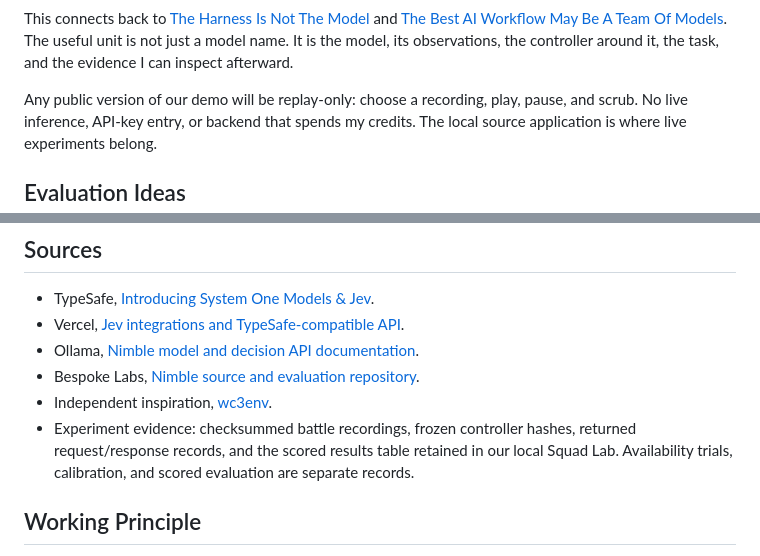
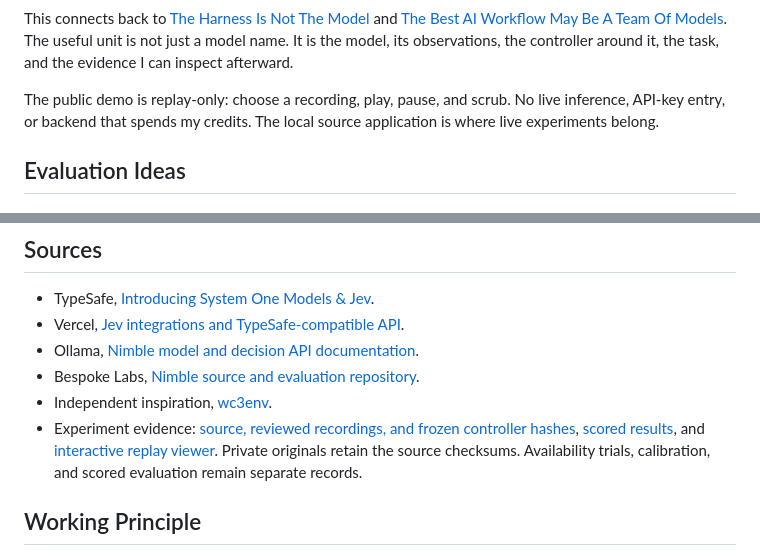
Before and after one commit to disbitski/real-world-ai-lab, a Markdown page: field-notes/2026-10-01-warcraft-jev-nimble.md, 2 parts joined by grey strips. Drawn GitHub-style.

```diff
--- a/field-notes/2026-10-01-warcraft-jev-nimble.md
+++ b/field-notes/2026-10-01-warcraft-jev-nimble.md
@@ -297,7 +325,7 @@ and [The Best AI Workflow May Be A Team Of Models](https://github.com/disbitski/
 The useful unit is not just a model name. It is the model, its observations,
 the controller around it, the task, and the evidence I can inspect afterward.
 
-Any public version of our demo will be replay-only: choose a recording, play,
+The public demo is replay-only: choose a recording, play,
 pause, and scrub. No live inference, API-key entry, or backend that spends my
 credits. The local source application is where live experiments belong.
 
@@ -322,10 +350,11 @@ credits. The local source application is where live experiments belong.
 - Ollama, [Nimble model and decision API documentation](https://ollama.com/library/nimble).
 - Bespoke Labs, [Nimble source and evaluation repository](https://github.com/bespokelabsai/nimble).
 - Independent inspiration, [wc3env](https://github.com/pwang724/wc3env).
-- Experiment evidence: checksummed battle recordings, frozen controller hashes,
-  returned request/response records, and the scored results table retained in
-  our local Squad Lab. Availability trials, calibration, and scored evaluation
-  are separate records.
+- Experiment evidence: [source, reviewed recordings, and frozen controller hashes](https://github.com/disbitski/jev-squad-lab),
+  [scored results](https://github.com/disbitski/jev-squad-lab/blob/main/replay/data/results.csv),
+  and [interactive replay viewer](https://disbitski.github.io/jev-squad-lab/).
+  Private originals retain the source checksums. Availability trials,
+  calibration, and scored evaluation remain separate records.
 
 ## Working Principle
 
```
Also changed, not shown: other parts of field-notes/2026-10-01-warcraft-jev-nimble.md (+28 -0 lines), README.md (+1 -1 lines), field-notes/assets/2026-10-01-warcraft-jev-nimble/public-replay-desktop.png (added), field-notes/assets/2026-10-01-warcraft-jev-nimble/public-replay-mobile.png (added).
